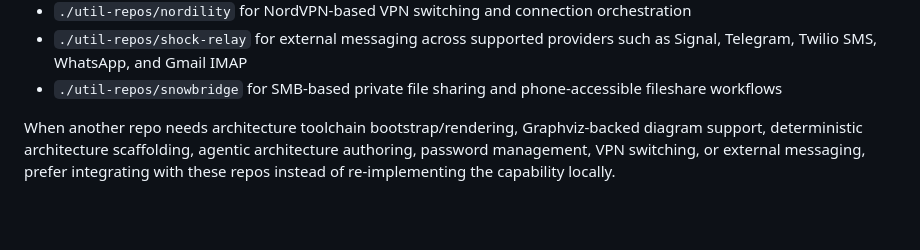
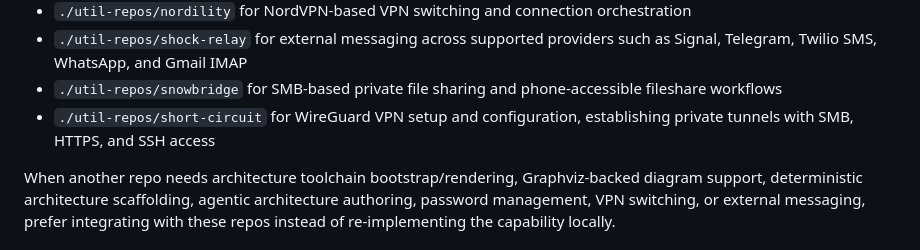
Before and after one commit to casonk/auto-pass, a Markdown page: AGENTS.md, the part around the change. Rendered like a GitHub page; blank space fills up the shorter version.

Commit message:
docs: add short-circuit to shared portfolio references
Register ./util-repos/short-circuit as the portfolio-standard WireGuard
VPN setup and configuration utility alongside the existing shared repos.

Co-authored-by: Copilot <223556219+Copilot@users.noreply.github.com>

```diff
--- a/AGENTS.md
+++ b/AGENTS.md
@@ -60,6 +60,7 @@ Shared implementation repos available portfolio-wide:
 - `./util-repos/nordility` for NordVPN-based VPN switching and connection orchestration
 - `./util-repos/shock-relay` for external messaging across supported providers such as Signal, Telegram, Twilio SMS, WhatsApp, and Gmail IMAP
 - `./util-repos/snowbridge` for SMB-based private file sharing and phone-accessible fileshare workflows
+- `./util-repos/short-circuit` for WireGuard VPN setup and configuration, establishing private tunnels with SMB, HTTPS, and SSH access
 
 When another repo needs architecture toolchain bootstrap/rendering, Graphviz-backed diagram support, deterministic architecture scaffolding, agentic architecture authoring, password management, VPN switching, or external messaging, prefer integrating with these repos instead of re-implementing the capability locally.
 
```
